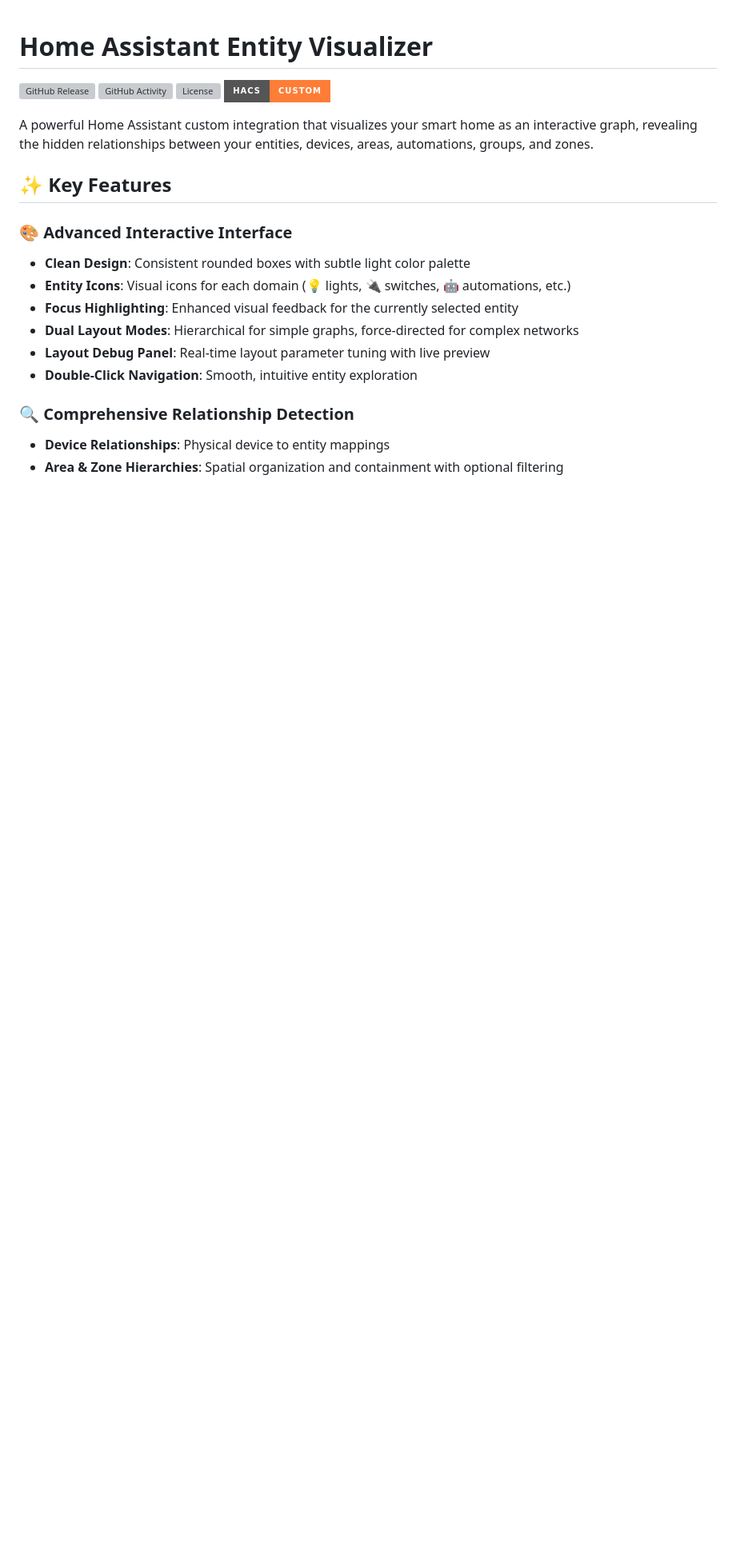
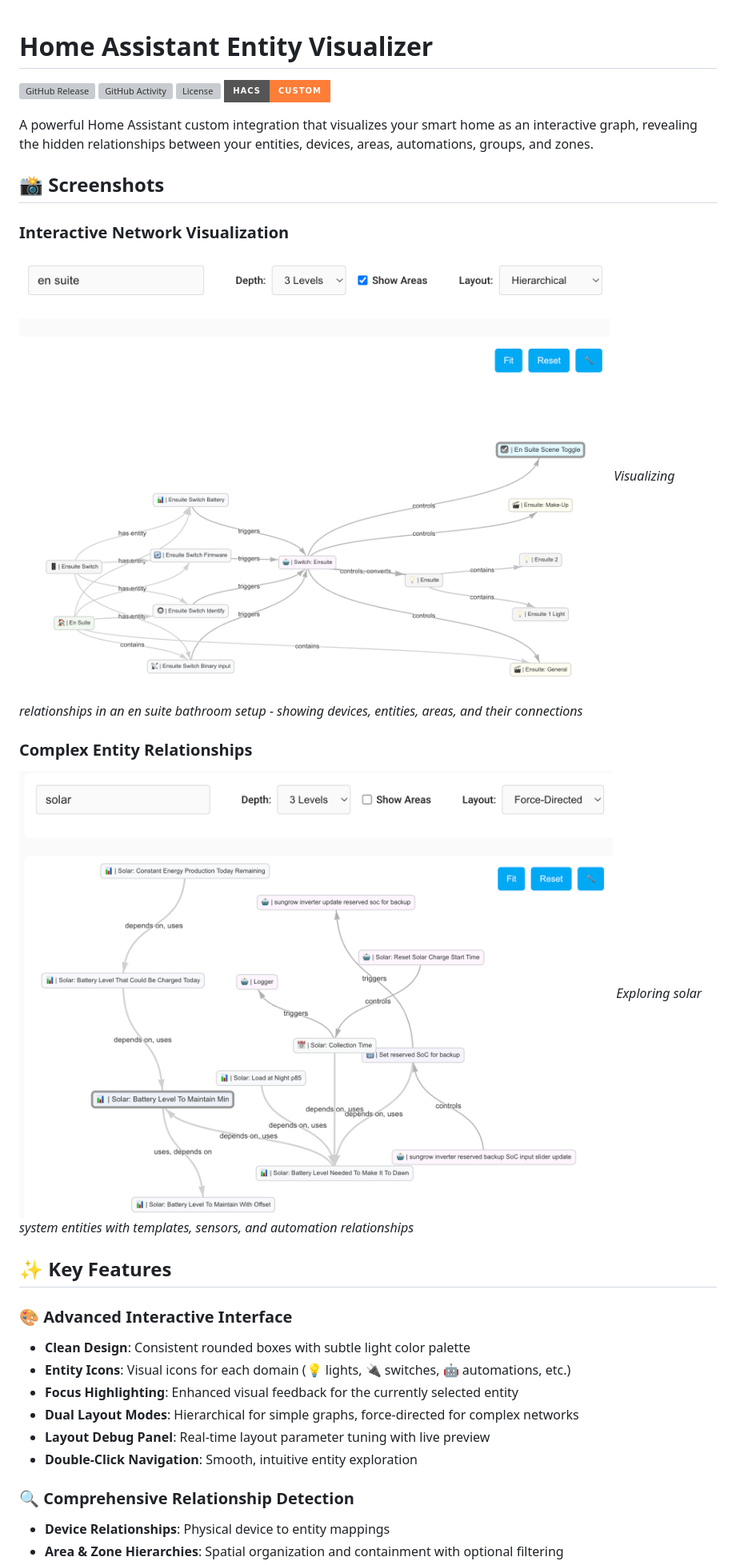
Before and after one commit to jonducrou/ha_visualiser, a Markdown page: README.md, the part around the change. Shown at 80% size. GitHub-like rendering; pictures changed too: images/demo-en_suite.png (added), images/demo-solar.png (added); badges without logos; blank space fills up the shorter version; grey boxes are pictures that could not be loaded.

Commit message:
Add demo screenshots to README for better GitHub presentation
- Add images/ directory with demo-en_suite.png and demo-solar.png
- Update README.md with Screenshots section showing real usage examples
- Showcase en suite bathroom entity relationships visualization
- Demonstrate complex solar system entity network with templates and sensors
- Improve GitHub page accessibility with visual examples

🤖 Generated with [Claude Code](https://claude.ai/code)

Co-Authored-By: Claude <noreply@anthropic.com>

```diff
--- a/README.md
+++ b/README.md
@@ -6,6 +6,16 @@
 [![HACS](https://img.shields.io/badge/HACS-Custom-orange.svg?style=for-the-badge)](https://github.com/hacs/integration)
 
 A powerful Home Assistant custom integration that visualizes your smart home as an interactive graph, revealing the hidden relationships between your entities, devices, areas, automations, groups, and zones.
+
+## 📸 Screenshots
+
+### Interactive Network Visualization
+![Home Assistant Entity Visualizer - En Suite Bathroom](images/demo-en_suite.png)
+*Visualizing relationships in an en suite bathroom setup - showing devices, entities, areas, and their connections*
+
+### Complex Entity Relationships
+![Home Assistant Entity Visualizer - Solar System](images/demo-solar.png)
+*Exploring solar system entities with templates, sensors, and automation relationships*
 
 ## ✨ Key Features
 
```
